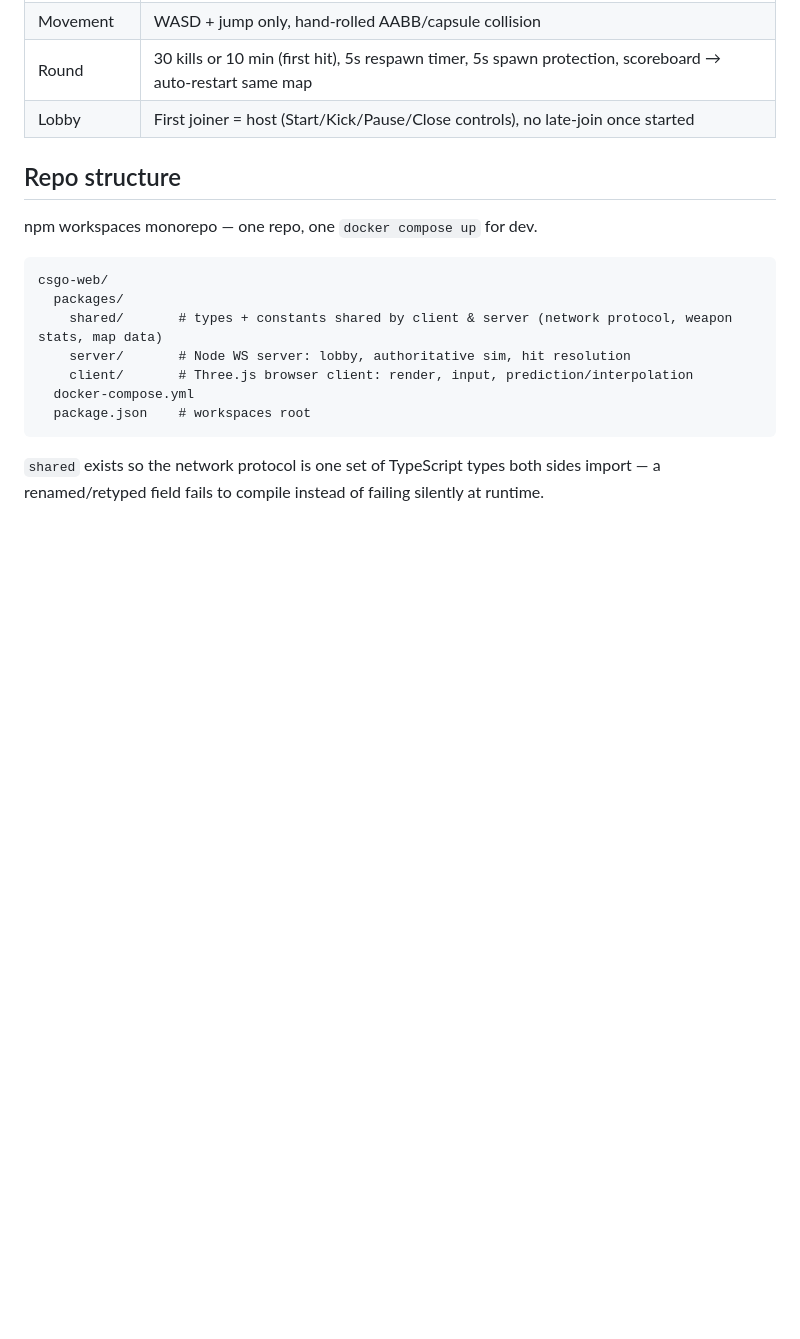
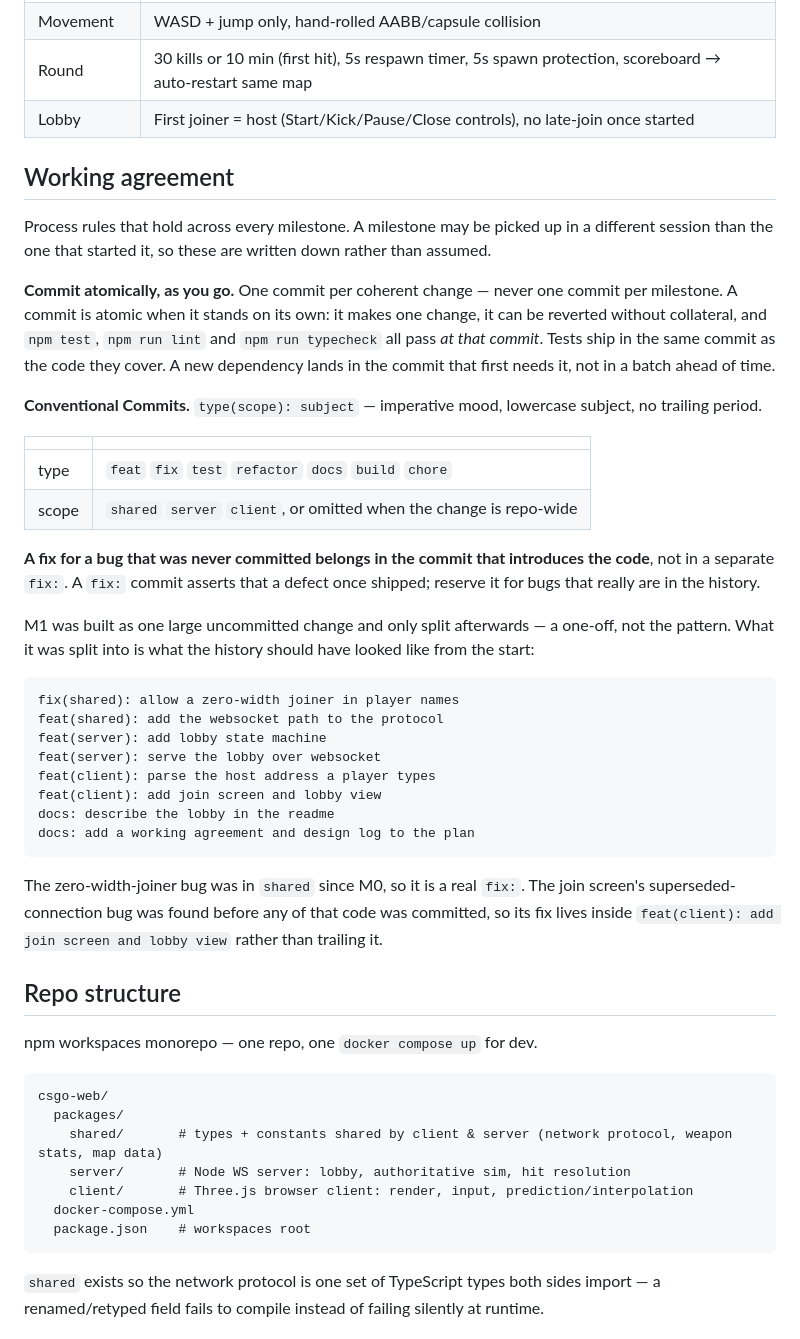
Before and after one commit to steamban/web-fps, a Markdown page: PLAN.md, the part around one of its changes. Drawn GitHub-style; blank space fills up the shorter version.

````diff
--- a/PLAN.md
+++ b/PLAN.md
@@ -16,6 +16,47 @@ Browser FPS, arcade style (krunker/ev/venge-like), LAN/Tailscale-hostable. v1 sc
 | Movement | WASD + jump only, hand-rolled AABB/capsule collision |
 | Round | 30 kills or 10 min (first hit), 5s respawn timer, 5s spawn protection, scoreboard → auto-restart same map |
 | Lobby | First joiner = host (Start/Kick/Pause/Close controls), no late-join once started |
+
+## Working agreement
+
+Process rules that hold across every milestone. A milestone may be picked up in a different
+session than the one that started it, so these are written down rather than assumed.
+
+**Commit atomically, as you go.** One commit per coherent change — never one commit per
+milestone. A commit is atomic when it stands on its own: it makes one change, it can be
+reverted without collateral, and `npm test`, `npm run lint` and `npm run typecheck` all pass
+*at that commit*. Tests ship in the same commit as the code they cover. A new dependency
+lands in the commit that first needs it, not in a batch ahead of time.
+
+**Conventional Commits.** `type(scope): subject` — imperative mood, lowercase subject, no
+trailing period.
+
+| | |
+|---|---|
+| type | `feat` `fix` `test` `refactor` `docs` `build` `chore` |
+| scope | `shared` `server` `client`, or omitted when the change is repo-wide |
+
+**A fix for a bug that was never committed belongs in the commit that introduces the code**,
+not in a separate `fix:`. A `fix:` commit asserts that a defect once shipped; reserve it for
+bugs that really are in the history.
+
+M1 was built as one large uncommitted change and only split afterwards — a one-off, not the
+pattern. What it was split into is what the history should have looked like from the start:
+
+```
+fix(shared): allow a zero-width joiner in player names
+feat(shared): add the websocket path to the protocol
+feat(server): add lobby state machine
+feat(server): serve the lobby over websocket
+feat(client): parse the host address a player types
+feat(client): add join screen and lobby view
+docs: describe the lobby in the readme
+docs: add a working agreement and design log to the plan
+```
+
+The zero-width-joiner bug was in `shared` since M0, so it is a real `fix:`. The join screen's
+superseded-connection bug was found before any of that code was committed, so its fix lives
+inside `feat(client): add join screen and lobby view` rather than trailing it.
 
 ## Repo structure
 
````
Also changed, not shown: other parts of PLAN.md (+56 -0 lines), CLAUDE.md (added, +27 -0 lines).
